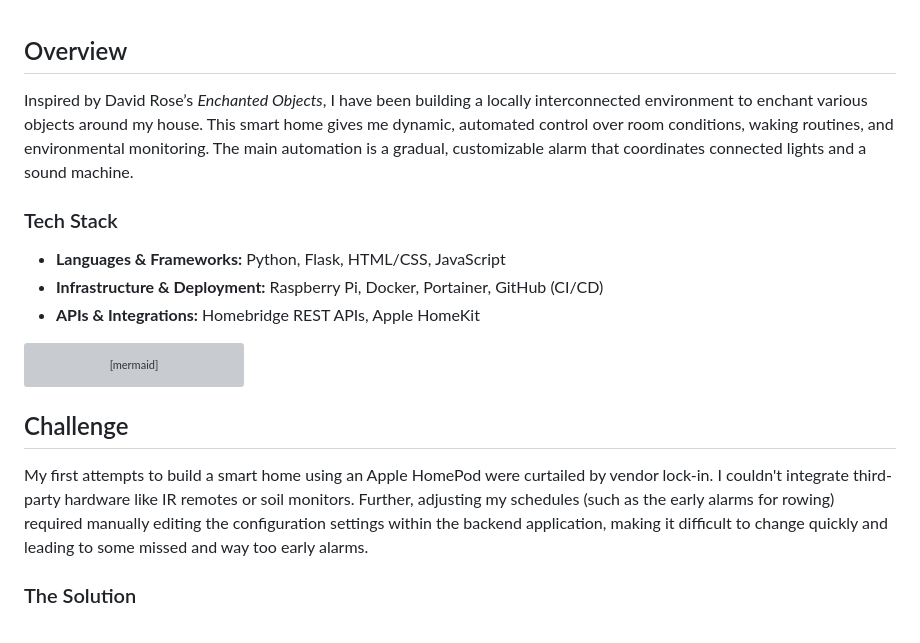
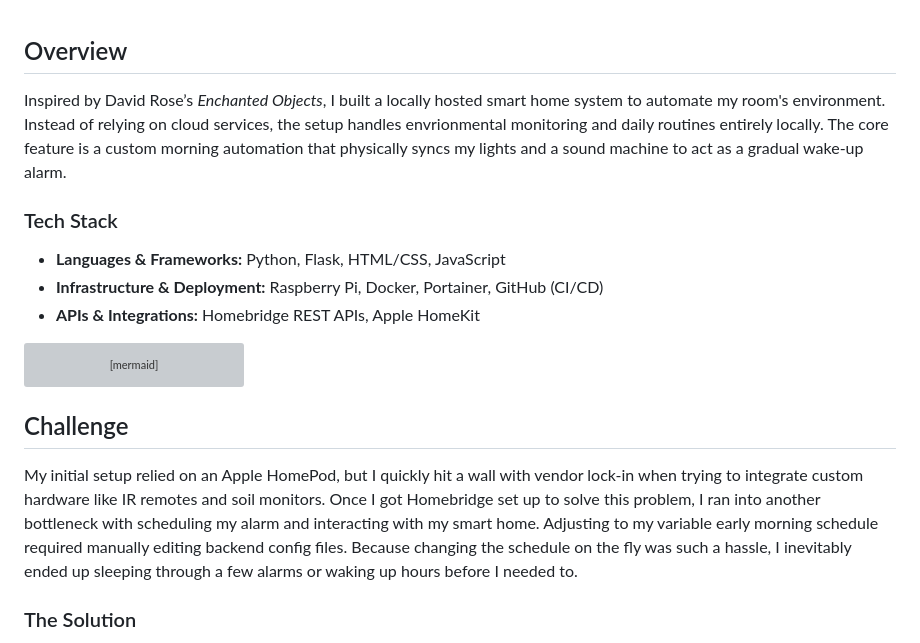
Before and after one commit to larrison23/Personal-Website, a Markdown page: projects/Containerized Home Network.md, the part around the change. Rendered like a GitHub page; grey boxes are pictures that could not be loaded.

Commit message:
Editing phrasing

```diff
--- a/projects/Containerized Home Network.md
+++ b/projects/Containerized Home Network.md
@@ -1,6 +1,6 @@
 ## Overview
 
-Inspired by David Rose’s _Enchanted Objects_, I have been building a locally interconnected environment to enchant various objects around my house. This smart home gives me dynamic, automated control over room conditions, waking routines, and environmental monitoring. The main automation is a gradual, customizable alarm that coordinates connected lights and a sound machine.
+Inspired by David Rose’s _Enchanted Objects_, I built a locally hosted smart home system to automate my room's environment. Instead of relying on cloud services, the setup handles envrionmental monitoring and daily routines entirely locally. The core feature is a custom morning automation that physically syncs my lights and a sound machine to act as a gradual wake-up alarm.
 
 ### Tech Stack
 
@@ -21,7 +21,7 @@ graph TD
 
 ## Challenge
 
-My first attempts to build a smart home using an Apple HomePod were curtailed by vendor lock-in. I couldn't integrate third-party hardware like IR remotes or soil monitors. Further, adjusting my schedules (such as the early alarms for rowing) required manually editing the configuration settings within the backend application, making it difficult to change quickly and leading to some missed and way too early alarms.
+My initial setup relied on an Apple HomePod, but I quickly hit a wall with vendor lock-in when trying to integrate custom hardware like IR remotes and soil monitors. Once I got Homebridge set up to solve this problem, I ran into another bottleneck with scheduling my alarm and interacting with my smart home. Adjusting to my variable early morning schedule required manually editing backend config files. Because changing the schedule on the fly was such a hassle, I inevitably ended up sleeping through a few alarms or waking up hours before I needed to.
 
 ### The Solution
 
```
